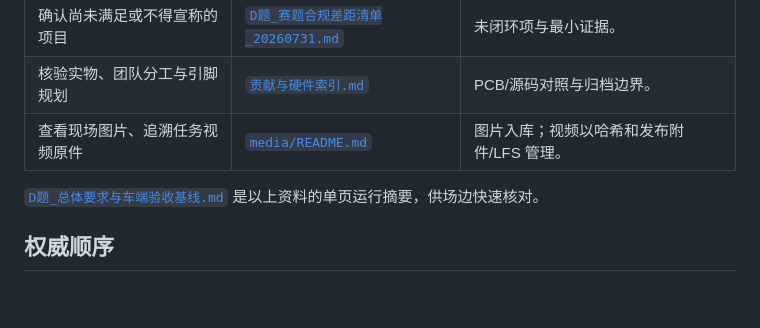
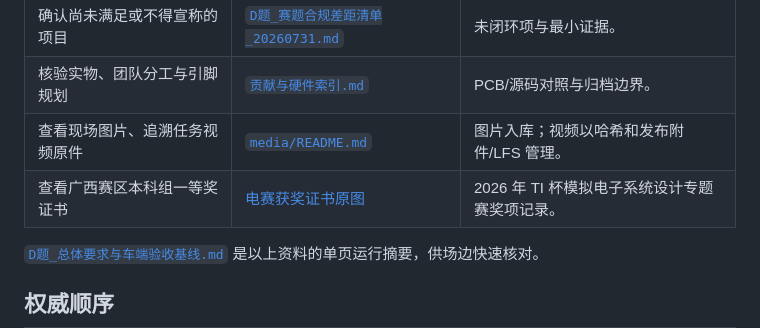
Before and after one commit to 2026-nuedc-d-land-air/DS-land-and-air, a Markdown page: docs/README.md, the part around the change. GitHub-like rendering; blank space fills up the shorter version.

```diff
--- a/docs/README.md
+++ b/docs/README.md
@@ -15,6 +15,7 @@
 | 确认尚未满足或不得宣称的项目 | [`D题_赛题合规差距清单_20260731.md`](D题_赛题合规差距清单_20260731.md) | 未闭环项与最小证据。 |
 | 核验实物、团队分工与引脚规划 | [`贡献与硬件索引.md`](贡献与硬件索引.md) | PCB/源码对照与归档边界。 |
 | 查看现场图片、追溯任务视频原件 | [`media/README.md`](media/README.md) | 图片入库；视频以哈希和发布附件/LFS 管理。 |
+| 查看广西赛区本科组一等奖证书 | [电赛获奖证书原图](awards/2026-ti-cup-guangxi-first-prize.jpg) | 2026 年 TI 杯模拟电子系统设计专题赛奖项记录。 |
 
 [`D题_总体要求与车端验收基线.md`](D题_总体要求与车端验收基线.md) 是以上资料的单页运行摘要，供场边快速核对。
 
```
Also changed, not shown: README.md (+14 -1 lines), docs/awards/2026-ti-cup-guangxi-first-prize.jpg (added).
